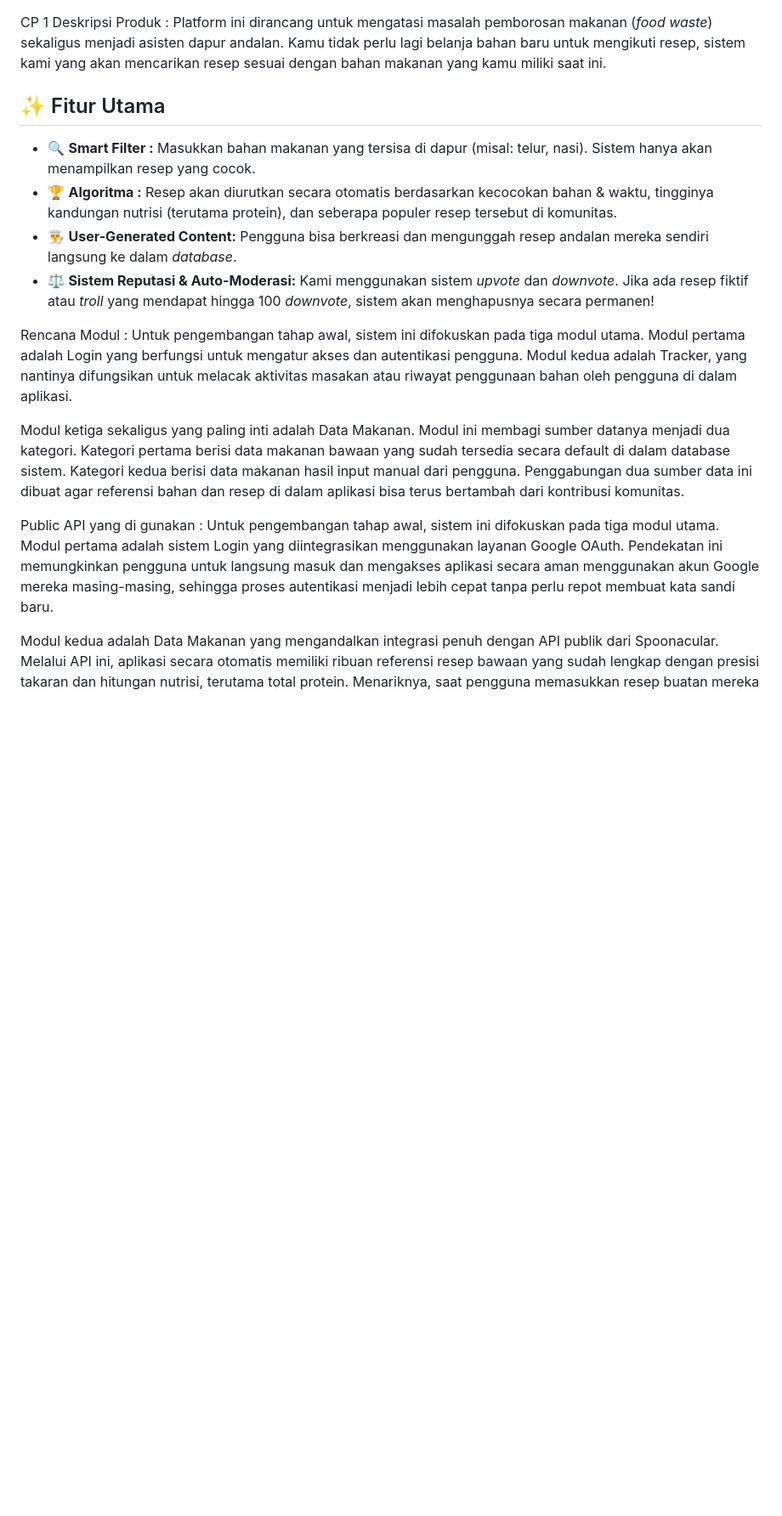
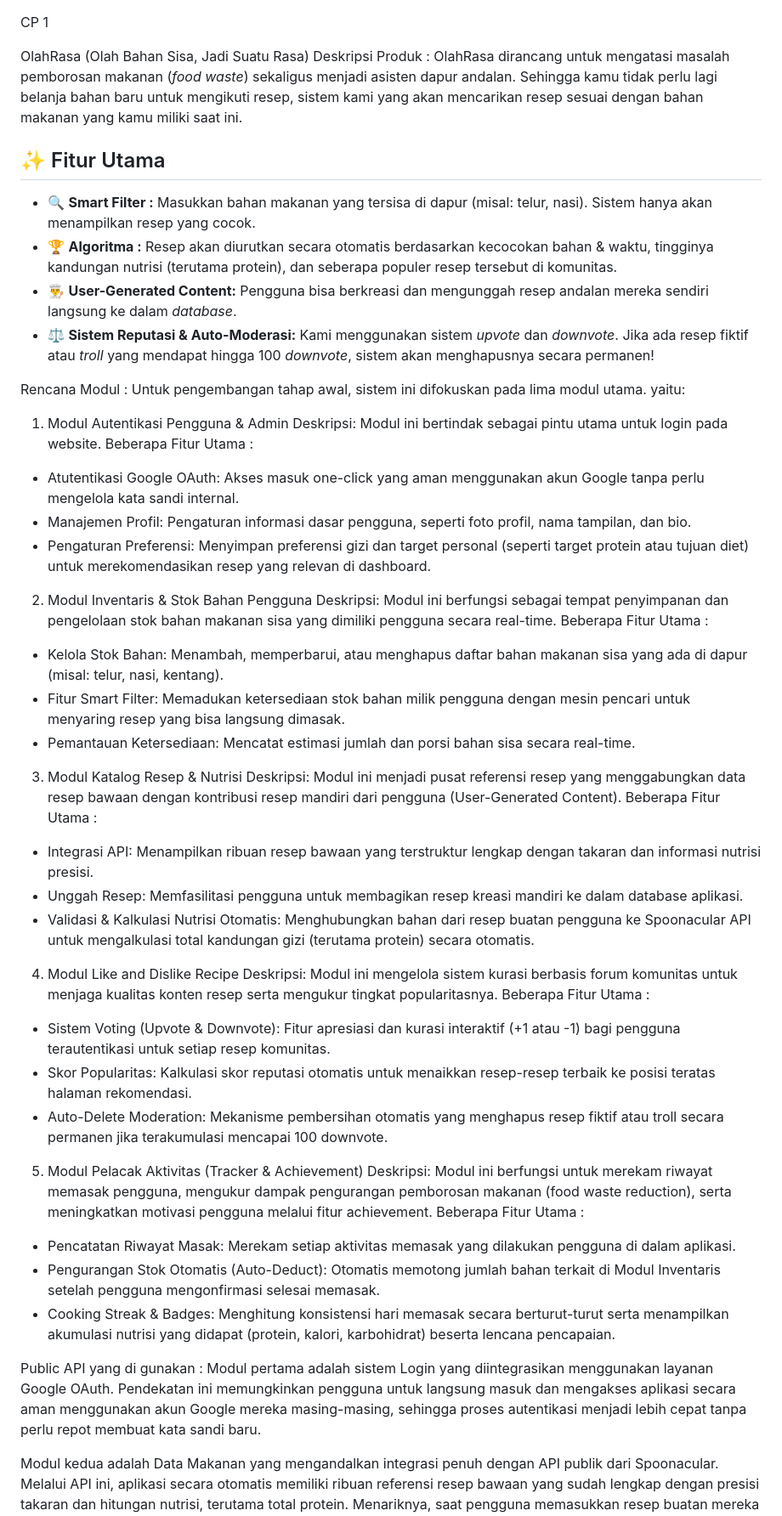
Before and after one commit to Tugas-Kelompok-PBP-D-10/main, a Markdown page: README.md, the part around one of its changes. Shown at 85% size. GitHub-like rendering; blank space fills up the shorter version.

Commit message:
add: update modul and team roles

```diff
--- a/README.md
+++ b/README.md
@@ -1,6 +1,8 @@
 CP 1
+
+OlahRasa (Olah Bahan Sisa, Jadi Suatu Rasa)
 Deskripsi Produk :
-Platform ini dirancang untuk mengatasi masalah pemborosan makanan (*food waste*) sekaligus menjadi asisten dapur andalan. Kamu tidak perlu lagi belanja bahan baru untuk mengikuti resep, sistem kami yang akan mencarikan resep sesuai dengan bahan makanan yang kamu miliki saat ini.
+OlahRasa dirancang untuk mengatasi masalah pemborosan makanan (*food waste*) sekaligus menjadi asisten dapur andalan. Sehingga kamu tidak perlu lagi belanja bahan baru untuk mengikuti resep, sistem kami yang akan mencarikan resep sesuai dengan bahan makanan yang kamu miliki saat ini.
 
 ## ✨ Fitur Utama
 - 🔍 **Smart Filter :** Masukkan bahan makanan yang tersisa di dapur (misal: telur, nasi). Sistem hanya akan menampilkan resep yang cocok.
@@ -9,12 +11,46 @@ Platform ini dirancang untuk mengatasi masalah pemborosan makanan (*food waste*)
 - ⚖️ **Sistem Reputasi & Auto-Moderasi:** Kami menggunakan sistem *upvote* dan *downvote*. Jika ada resep fiktif atau *troll* yang mendapat hingga 100 *downvote*, sistem akan menghapusnya secara permanen!
 
 Rencana Modul :
-Untuk pengembangan tahap awal, sistem ini difokuskan pada tiga modul utama. Modul pertama adalah Login yang berfungsi untuk mengatur akses dan autentikasi pengguna. Modul kedua adalah Tracker, yang nantinya difungsikan untuk melacak aktivitas masakan atau riwayat penggunaan bahan oleh pengguna di dalam aplikasi.
+Untuk pengembangan tahap awal, sistem ini difokuskan pada lima modul utama. yaitu:
 
-Modul ketiga sekaligus yang paling inti adalah Data Makanan. Modul ini membagi sumber datanya menjadi dua kategori. Kategori pertama berisi data makanan bawaan yang sudah tersedia secara default di dalam database sistem. Kategori kedua berisi data makanan hasil input manual dari pengguna. Penggabungan dua sumber data ini dibuat agar referensi bahan dan resep di dalam aplikasi bisa terus bertambah dari kontribusi komunitas.
+1. Modul Autentikasi Pengguna & Admin
+Deskripsi: Modul ini bertindak sebagai pintu utama untuk login pada website.
+Beberapa Fitur Utama :
+- Atutentikasi Google OAuth: Akses masuk one-click yang aman menggunakan akun Google tanpa perlu mengelola kata sandi internal.
+- Manajemen Profil: Pengaturan informasi dasar pengguna, seperti foto profil, nama tampilan, dan bio.
+- Pengaturan Preferensi: Menyimpan preferensi gizi dan target personal (seperti target protein atau tujuan diet) untuk merekomendasikan resep yang relevan di dashboard.
+
+2. Modul Inventaris & Stok Bahan Pengguna
+Deskripsi: Modul ini berfungsi sebagai tempat penyimpanan dan pengelolaan stok bahan makanan sisa yang dimiliki pengguna secara real-time.
+Beberapa Fitur Utama :
+- Kelola Stok Bahan: Menambah, memperbarui, atau menghapus daftar bahan makanan sisa yang ada di dapur (misal: telur, nasi, kentang).
+- Fitur Smart Filter: Memadukan ketersediaan stok bahan milik pengguna dengan mesin pencari untuk menyaring resep yang bisa langsung dimasak.
+- Pemantauan Ketersediaan: Mencatat estimasi jumlah dan porsi bahan sisa secara real-time.
+
+3. Modul Katalog Resep & Nutrisi
+Deskripsi: Modul ini menjadi pusat referensi resep yang menggabungkan data resep bawaan dengan kontribusi resep mandiri dari pengguna (User-Generated Content).
+Beberapa Fitur Utama :
+- Integrasi API: Menampilkan ribuan resep bawaan yang terstruktur lengkap dengan takaran dan informasi nutrisi presisi.
+- Unggah Resep: Memfasilitasi pengguna untuk membagikan resep kreasi mandiri ke dalam database aplikasi.
+- Validasi & Kalkulasi Nutrisi Otomatis: Menghubungkan bahan dari resep buatan pengguna ke Spoonacular API untuk mengalkulasi total kandungan gizi (terutama protein) secara otomatis.
+
+4. Modul Like and Dislike Recipe
+Deskripsi: Modul ini mengelola sistem kurasi berbasis forum komunitas untuk menjaga kualitas konten resep serta mengukur tingkat popularitasnya.
+Beberapa Fitur Utama :
+- Sistem Voting (Upvote & Downvote): Fitur apresiasi dan kurasi interaktif (+1 atau -1) bagi pengguna terautentikasi untuk setiap resep komunitas.
+- Skor Popularitas: Kalkulasi skor reputasi otomatis untuk menaikkan resep-resep terbaik ke posisi teratas halaman rekomendasi.
+- Auto-Delete Moderation: Mekanisme pembersihan otomatis yang menghapus resep fiktif atau troll secara permanen jika terakumulasi mencapai 100 downvote.
+
+5. Modul Pelacak Aktivitas (Tracker & Achievement)
+Deskripsi: Modul ini berfungsi untuk merekam riwayat memasak pengguna, mengukur dampak pengurangan pemborosan makanan (food waste reduction), serta meningkatkan motivasi pengguna melalui fitur achievement.
+Beberapa Fitur Utama :
+- Pencatatan Riwayat Masak: Merekam setiap aktivitas memasak yang dilakukan pengguna di dalam aplikasi.
+- Pengurangan Stok Otomatis (Auto-Deduct): Otomatis memotong jumlah bahan terkait di Modul Inventaris setelah pengguna mengonfirmasi selesai memasak.
+- Cooking Streak & Badges: Menghitung konsistensi hari memasak secara berturut-turut serta menampilkan akumulasi nutrisi yang didapat (protein, kalori, karbohidrat) beserta lencana pencapaian.
+
 
 Public API yang di gunakan :
-Untuk pengembangan tahap awal, sistem ini difokuskan pada tiga modul utama. Modul pertama adalah sistem Login yang diintegrasikan menggunakan layanan Google OAuth. Pendekatan ini memungkinkan pengguna untuk langsung masuk dan mengakses aplikasi secara aman menggunakan akun Google mereka masing-masing, sehingga proses autentikasi menjadi lebih cepat tanpa perlu repot membuat kata sandi baru.
+Modul pertama adalah sistem Login yang diintegrasikan menggunakan layanan Google OAuth. Pendekatan ini memungkinkan pengguna untuk langsung masuk dan mengakses aplikasi secara aman menggunakan akun Google mereka masing-masing, sehingga proses autentikasi menjadi lebih cepat tanpa perlu repot membuat kata sandi baru.
 
 Modul kedua adalah Data Makanan yang mengandalkan integrasi penuh dengan API publik dari Spoonacular. Melalui API ini, aplikasi secara otomatis memiliki ribuan referensi resep bawaan yang sudah lengkap dengan presisi takaran dan hitungan nutrisi, terutama total protein. Menariknya, saat pengguna memasukkan resep buatan mereka sendiri, sistem akan langsung menghubungkan data bahan tersebut ke Spoonacular untuk mengkalkulasi dan memvalidasi kandungan gizinya secara otomatis. Hal ini memastikan seluruh resep di dalam sistem memiliki standar informasi nutrisi yang konsisten.
 
```
Also changed, not shown: other parts of README.md (+15 -1 lines).
